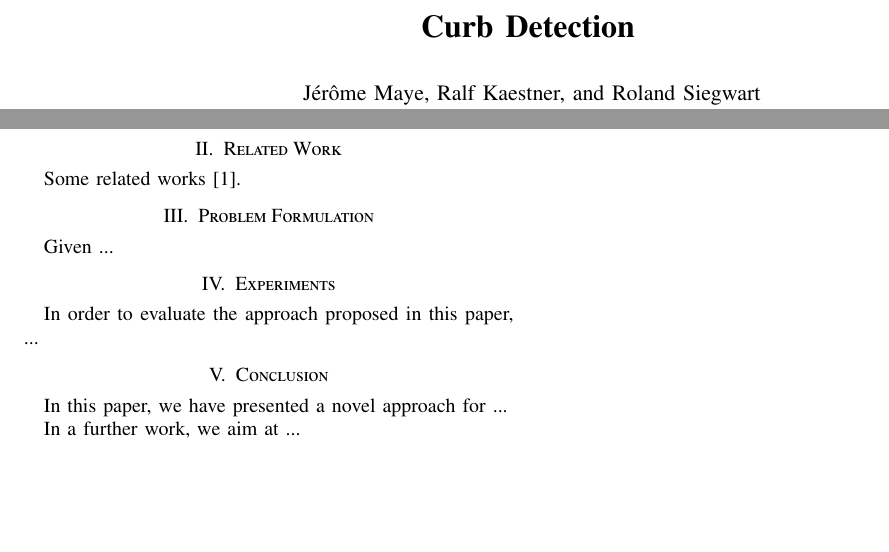
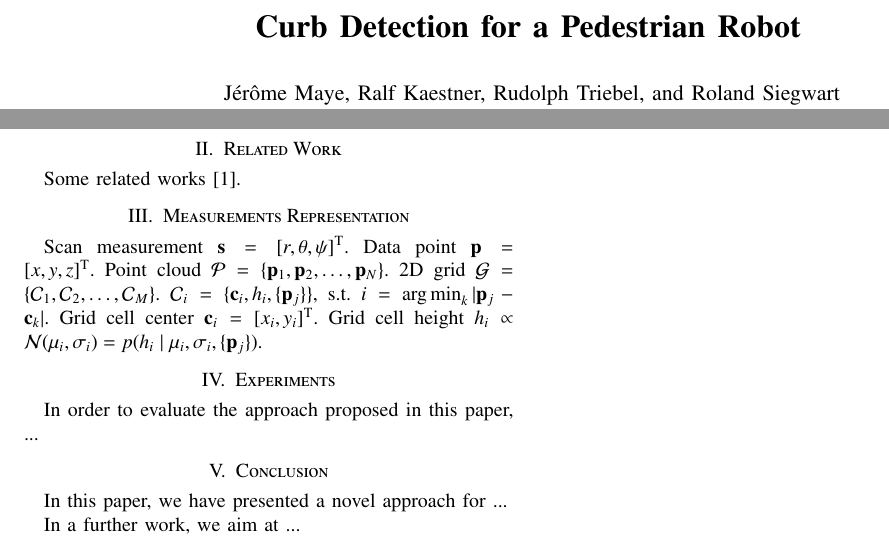
Before and after one commit to jmaye/curb-detection, a LaTeX paper (paper/main.tex, which reads paper/src/formulation.tex, paper/src/representation.tex): two parts of the page, joined at a grey line, cut at the place of the change, the shorter picture padded with empty space. Compiled offline with pdfLaTeX.

Commit message:
* representation added

```diff
--- a/paper/main.tex
+++ b/paper/main.tex
@@ -18,17 +18,18 @@
 \begin{document}
 
 \title{\LARGE \bf
-Curb Detection
+Curb Detection for a Pedestrian Robot
 }
 
 \author{
 \authorblockN{
 J\'{e}r\^{o}me Maye,
 Ralf Kaestner,
+Rudolph Triebel,
 and Roland Siegwart}
 \authorblockA{
 Autonomous Systems Lab, ETH Zurich, Switzerland\\
-email: \{jerome.maye, ralf.kaestner, roland.siegwart\}@mavt.ethz.ch}
+email: \{jerome.maye, ralf.kaestner, rudolph.triebel, roland.siegwart\}@mavt.ethz.ch}
 }
 
 \maketitle
@@ -43,8 +44,8 @@ email: \{jerome.maye, ralf.kaestner, roland.siegwart\}@mavt.ethz.ch}
 \section{Related Work\label{sec:related}}
 \input{src/related.tex}
 
-\section{Problem Formulation\label{sec:formulation}}
-\input{src/formulation.tex}
+\section{Measurements Representation\label{sec:representation}}
+\input{src/representation.tex}
 
 \section{Experiments\label{sec:exp}}
 \input{src/experiments.tex}
--- a/paper/src/formulation.tex
+++ /dev/null
@@ -1 +0,0 @@
-Given ...
--- /dev/null
+++ b/paper/src/representation.tex
@@ -0,0 +1,7 @@
+Scan measurement $\mathbf{s}=[r,\theta,\psi]^\text{T}$. Data point $\mathbf{p}=
+[x,y,z]^\text{T}$. Point cloud $\mathcal{P}=\{\mathbf{p}_1,\mathbf{p}_2,\dots,
+\mathbf{p}_N\}$. 2D grid $\mathcal{G}=\{\mathcal{C}_1,\mathcal{C}_2,\dots,
+\mathcal{C}_M\}$. $\mathcal{C}_i=\{\mathbf{c}_i,h_i,
+\{\mathbf{p}_j\}\}$, s.t. $i=\argmin_k |\mathbf{p}_j-\mathbf{c}_k|$. Grid cell
+center $\mathbf{c}_i=[x_i,y_i]^\text{T}$. Grid cell height $h_i\propto
+\mathcal{N}(\mu_i,\sigma_i)=p(h_i\mid\mu_i,\sigma_i,\{\mathbf{p}_j\})$.
```
